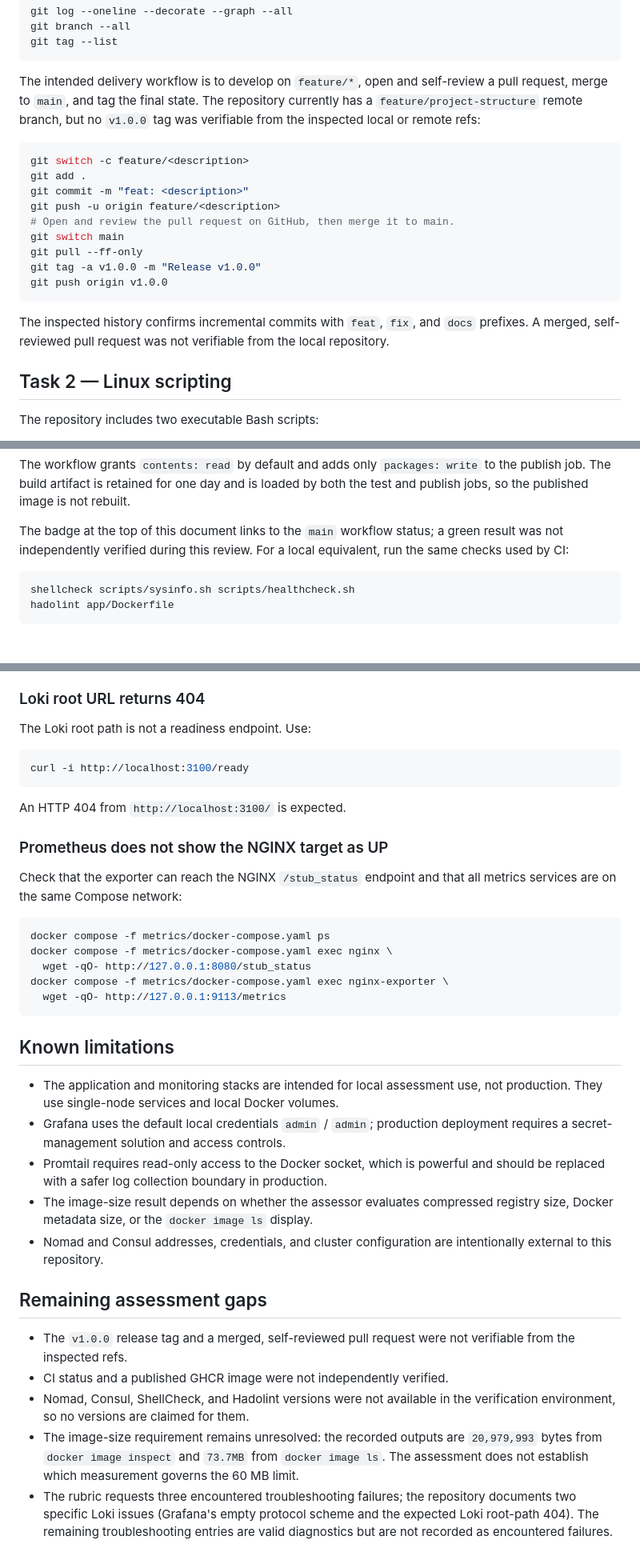
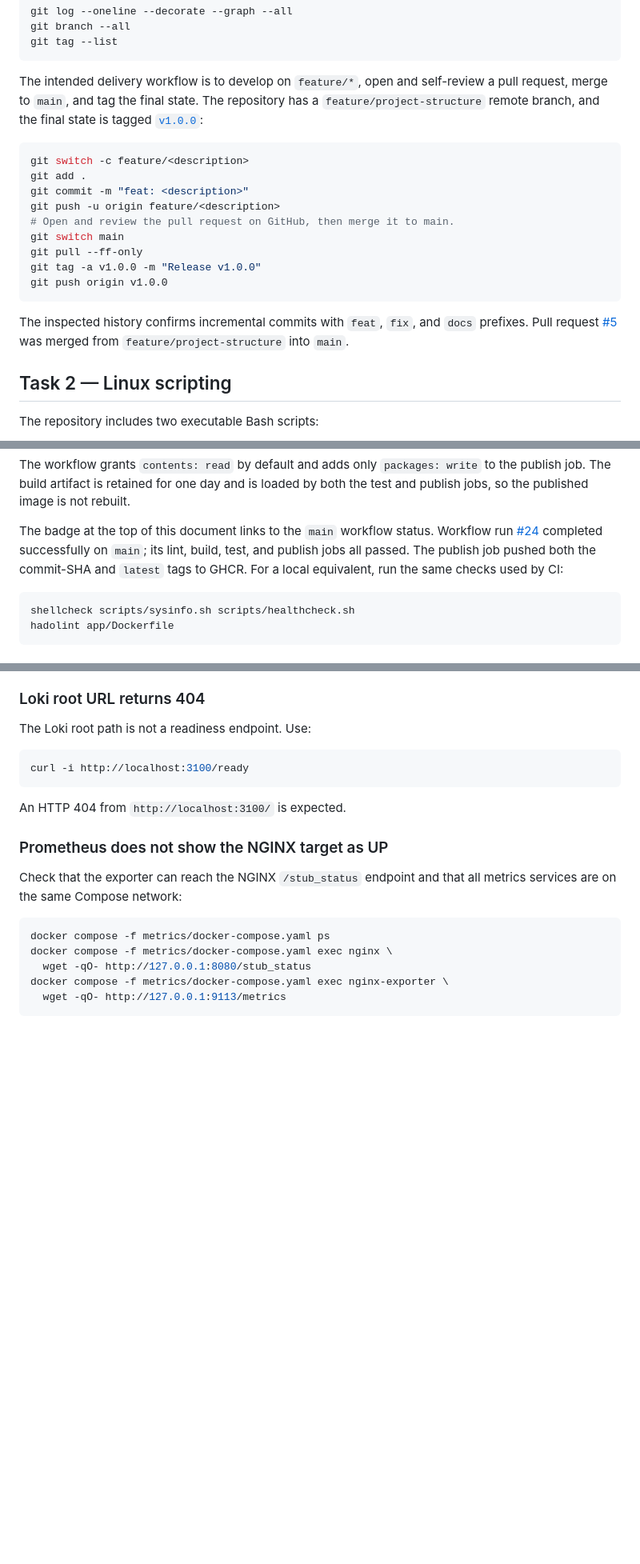
Before and after one commit to Ahmad-Hamdy-Elhendawy/devops-intern-final, a Markdown page: README.md, 3 parts joined by grey strips. Shown at 80% size. Rendered like a GitHub page; blank space fills up the shorter version.

Commit message:
docs(readme): finalizing documentations

````diff
--- a/README.md
+++ b/README.md
@@ -96,8 +96,9 @@ git tag --list
 
 The intended delivery workflow is to develop on `feature/*`, open and
 self-review a pull request, merge to `main`, and tag the final state. The
-repository currently has a `feature/project-structure` remote branch, but no
-`v1.0.0` tag was verifiable from the inspected local or remote refs:
+repository has a `feature/project-structure` remote branch, and the final
+state is tagged
+[`v1.0.0`](https://github.com/Ahmad-Hamdy-Elhendawy/devops-intern-final/releases/tag/v1.0.0):
 
 ```bash
 git switch -c feature/<description>
@@ -112,8 +113,9 @@ git push origin v1.0.0
 ```
 
 The inspected history confirms incremental commits with `feat`, `fix`, and
-`docs` prefixes. A merged, self-reviewed pull request was not verifiable from
-the local repository.
+`docs` prefixes. Pull request
+[#5](https://github.com/Ahmad-Hamdy-Elhendawy/devops-intern-final/pull/5)
+was merged from `feature/project-structure` into `main`.
 
 ## Task 2 — Linux scripting
 
@@ -265,9 +267,12 @@ The workflow grants `contents: read` by default and adds only `packages: write`
 to the publish job. The build artifact is retained for one day and is loaded
 by both the test and publish jobs, so the published image is not rebuilt.
 
-The badge at the top of this document links to the `main` workflow status; a
-green result was not independently verified during this review. For a local
-equivalent, run the same checks used by CI:
+The badge at the top of this document links to the `main` workflow status.
+Workflow run
+[#24](https://github.com/Ahmad-Hamdy-Elhendawy/devops-intern-final/actions/runs/40254845307)
+completed successfully on `main`; its lint, build, test, and publish jobs all
+passed. The publish job pushed both the commit-SHA and `latest` tags to GHCR.
+For a local equivalent, run the same checks used by CI:
 
 ```bash
 shellcheck scripts/sysinfo.sh scripts/healthcheck.sh
@@ -473,33 +478,3 @@ docker compose -f metrics/docker-compose.yaml exec nginx \
 docker compose -f metrics/docker-compose.yaml exec nginx-exporter \
   wget -qO- http://127.0.0.1:9113/metrics
 ```
-
-## Known limitations
-
-- The application and monitoring stacks are intended for local assessment
-  use, not production. They use single-node services and local Docker
-  volumes.
-- Grafana uses the default local credentials `admin` / `admin`; production
-  deployment requires a secret-management solution and access controls.
-- Promtail requires read-only access to the Docker socket, which is powerful
-  and should be replaced with a safer log collection boundary in production.
-- The image-size result depends on whether the assessor evaluates compressed
-  registry size, Docker metadata size, or the `docker image ls` display.
-- Nomad and Consul addresses, credentials, and cluster configuration are
-  intentionally external to this repository.
-
-## Remaining assessment gaps
-
-- The `v1.0.0` release tag and a merged, self-reviewed pull request were not
-  verifiable from the inspected refs.
-- CI status and a published GHCR image were not independently verified.
-- Nomad, Consul, ShellCheck, and Hadolint versions were not available in the
-  verification environment, so no versions are claimed for them.
-- The image-size requirement remains unresolved: the recorded outputs are
-  `20,979,993` bytes from `docker image inspect` and `73.7MB` from
-  `docker image ls`. The assessment does not establish which measurement
-  governs the 60 MB limit.
-- The rubric requests three encountered troubleshooting failures; the
-  repository documents two specific Loki issues (Grafana's empty protocol
-  scheme and the expected Loki root-path 404). The remaining troubleshooting
-  entries are valid diagnostics but are not recorded as encountered failures.
````
